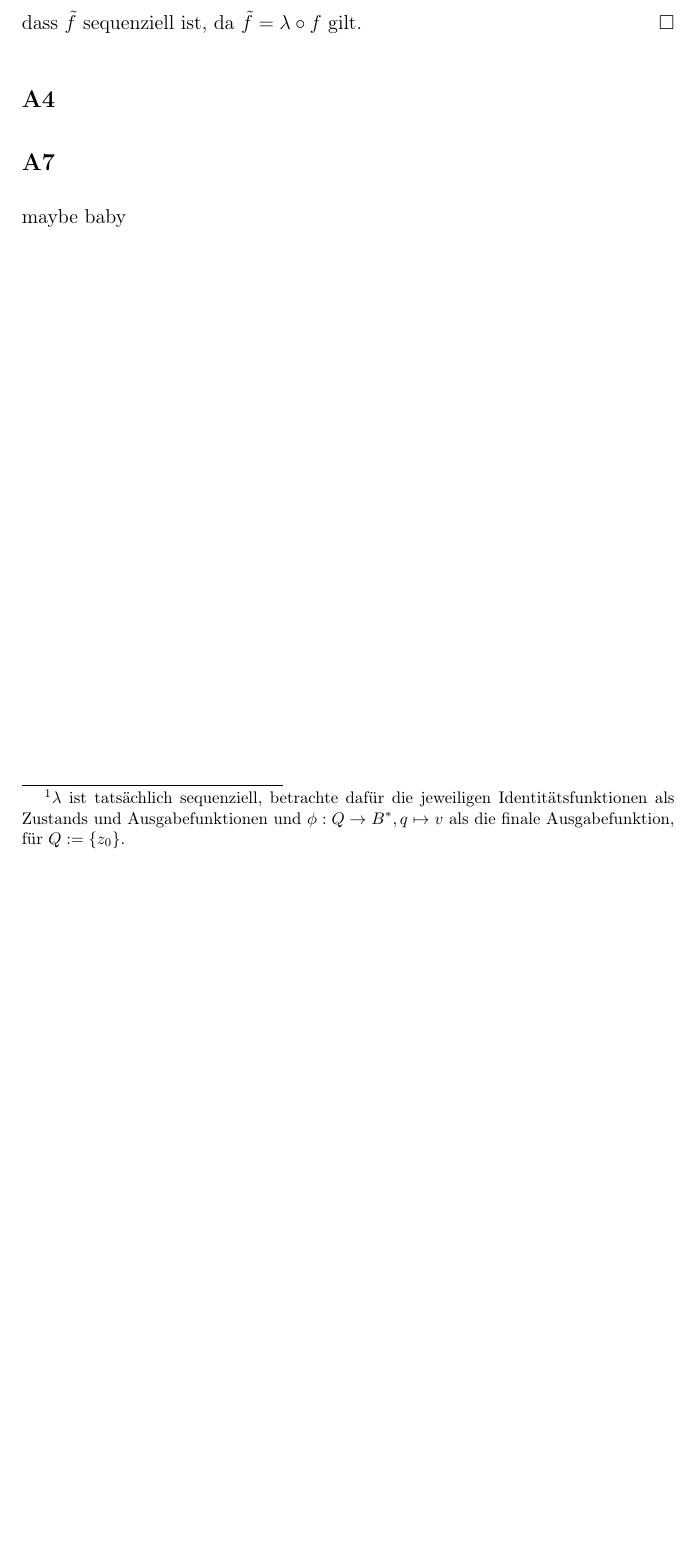
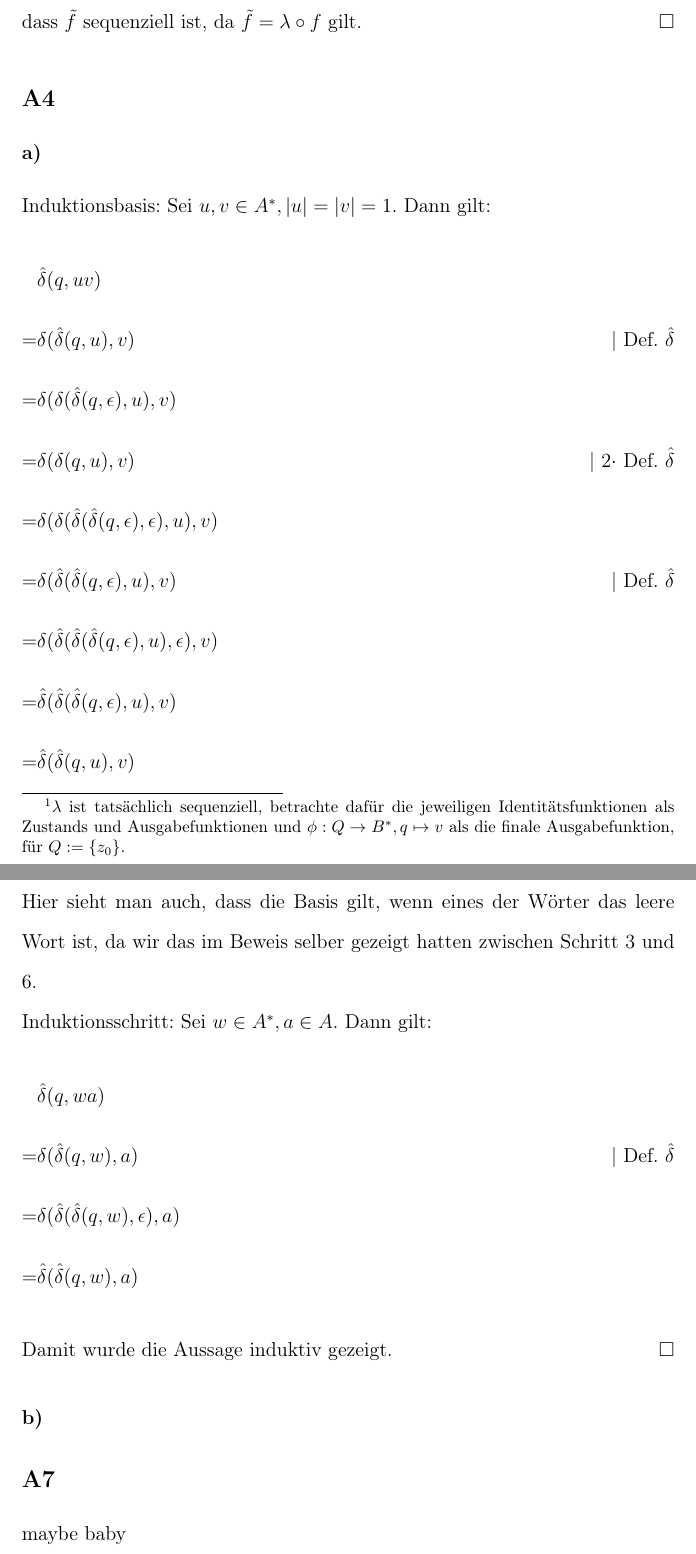
Before and after one commit to spacesweedkid-27/Berechnungen-und-Logik-WS23-CAU-Kiel, a LaTeX document (HA3/HA3.tex): part of page 2 of 2 before the commit and two parts of pages 2 and 3 of 3 after it, the two joined at a grey line, cut so that both start at the same text, the shorter picture padded with empty space. Compiled offline with pdfLaTeX.

Commit message:
HA3 A4a) finished

```diff
--- a/HA3/HA3.tex
+++ b/HA3/HA3.tex
@@ -44,3 +44,26 @@ Hierfür wähle \(w := v_0v_1v_3 \dots v_n\) mit \(n := \max(2c, 2)\) und \(v_i
 \subsection*{A3}
 Da \(f\) und \(\lambda : B^* \rightarrow B^*, w \mapsto wv\) sequenziell\footnote[1]{\(\lambda\) ist tatsächlich sequenziell, betrachte dafür die jeweiligen Identitätsfunktionen als Zustands und Ausgabefunktionen und \(\phi : Q \rightarrow B^*, q \mapsto v\) als die finale Ausgabefunktion, für \(Q := \{z_0\}\).} sind, gilt nach Bonusaufgabe 7, dass \(\tilde{f}\) sequenziell ist, da \(\tilde{f} = \lambda \circ f\) gilt. \qed
 \subsection*{A4}
+\subsubsection*{a)}
+Induktionsbasis: Sei \(u,v \in A^*, |u| = |v| = 1\). Dann gilt:
+\begin{flalign*}
+    & \hat\delta(q, uv) & \\
+    = & \delta(\hat\delta(q, u), v) & \text{| Def. \(\hat\delta\)} \\
+    = & \delta(\delta(\hat\delta(q, \epsilon), u), v) &  \\
+    = & \delta(\delta(q, u), v) & \text{| \(2 \cdot\) Def. \(\hat\delta\)} \\
+    = & \delta(\delta(\hat\delta(\hat\delta(q, \epsilon), \epsilon), u), v) &  \\
+    = & \delta(\hat\delta(\hat\delta(q, \epsilon), u), v) & \text{| Def. \(\hat\delta\)}  \\
+    = & \delta(\hat\delta(\hat\delta(\hat\delta(q,\epsilon), u), \epsilon), v) & \\
+    = & \hat\delta(\hat\delta(\hat\delta(q, \epsilon), u), v) & \\
+    = & \hat\delta(\hat\delta(q, u), v)
+\end{flalign*}
+Hier sieht man auch, dass die Basis gilt, wenn eines der Wörter das leere Wort ist, da wir das im Beweis selber gezeigt hatten zwischen Schritt 3 und 6. \\
+Induktionsschritt: Sei \(w \in A^*, a \in A\). Dann gilt:
+\begin{flalign*}
+    & \hat\delta(q, wa) & \\
+    = & \delta(\hat\delta(q, w), a) & \text{| Def. \(\hat\delta\)}  \\
+    = & \delta(\hat\delta(\hat\delta(q, w), \epsilon), a) & \\
+    = & \hat\delta(\hat\delta(q, w), a)
+\end{flalign*}
+Damit wurde die Aussage induktiv gezeigt. \qed
+\subsubsection*{b)}
```
Also changed, not shown: HA3/HA3.pdf, HA3/HA3.tex (5 more changed lines).
